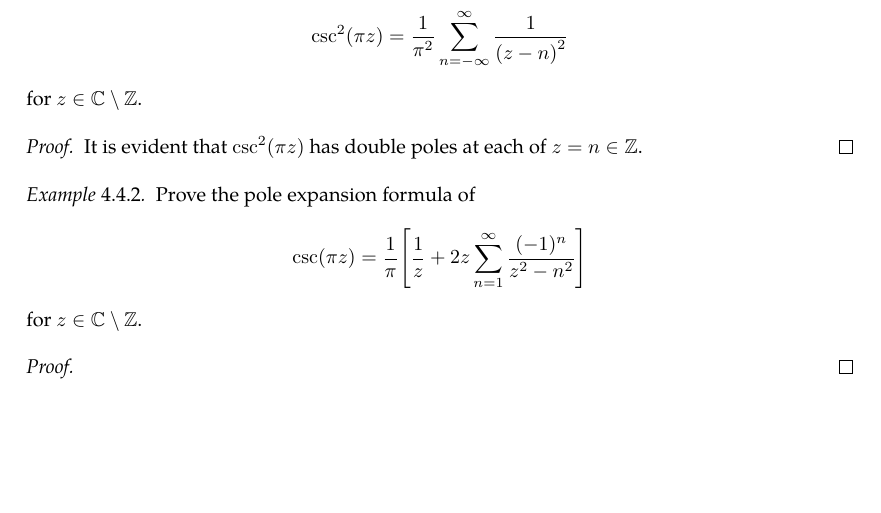
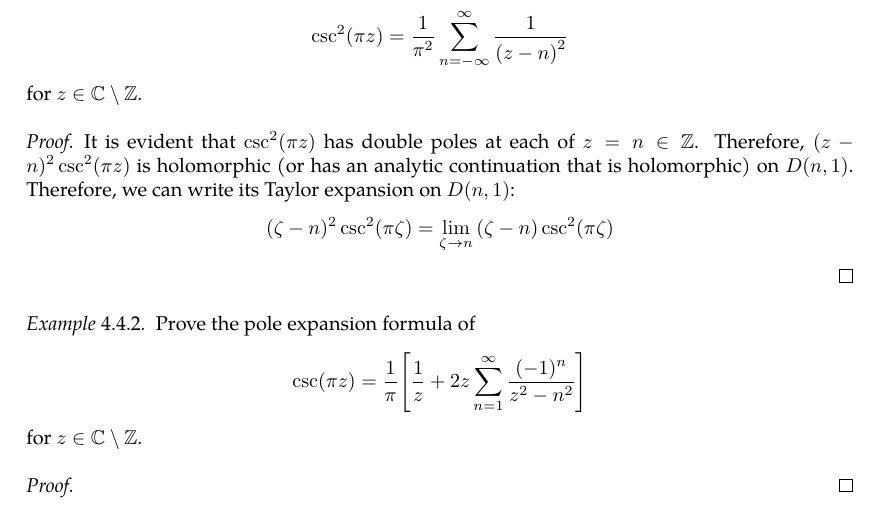
Before and after one commit to slipperking/complex-analysis-latex, a LaTeX document (main.tex): part of page 97 of 123, cut so that both start at the same text, the shorter picture padded with empty space. Compiled offline with pdfLaTeX.

Commit message:
overleaf_to_git (Wed Jul 23 22:50:05 2025 -0700): update main.tex from r18214 to r18217

```diff
--- a/main.tex
+++ b/main.tex
@@ -2443,7 +2443,8 @@ As it turns out, an entire function can in fact be constructed for infinitely ma
     Prove the pole expansion formula of \[\csc^2(\pi z)=\frac{1}{\pi^2}\sum_{n=-\infty}^\infty \frac{1}{\qty(z-n)^2}\] for \(z\in\mathbb{C}\setminus\mathbb{Z}\).
 \end{example}
 \begin{proof}
-    It is evident that \(\csc^2(\pi z)\) has double poles at each of \(z=n\in\mathbb{Z}\).
+    It is evident that \(\csc^2(\pi z)\) has double poles at each of \(z=n\in\mathbb{Z}\). Therefore, \((z-n)^2\csc^2(\pi z)\) is holomorphic (or has an analytic continuation that is holomorphic) on \(D(n,1)\). Therefore, we can write its Taylor expansion on \(D(n,1)\):
+    \[(\zeta-n)^2\csc^2(\pi\zeta)=\lim_{\zeta\to n}\qty(\zeta-n)\csc[2](\pi\zeta)\]
 \end{proof}
 \begin{example}\label{ex:cscpoleexpansion}
     Prove the pole expansion formula of \[\csc(\pi z)=\frac{1}{\pi}\qty[\frac{1}{z}+2z\sum_{n=1}^\infty \frac{(-1)^n}{z^2-n^2}]\] for \(z\in\mathbb{C}\setminus\mathbb{Z}\).
```
